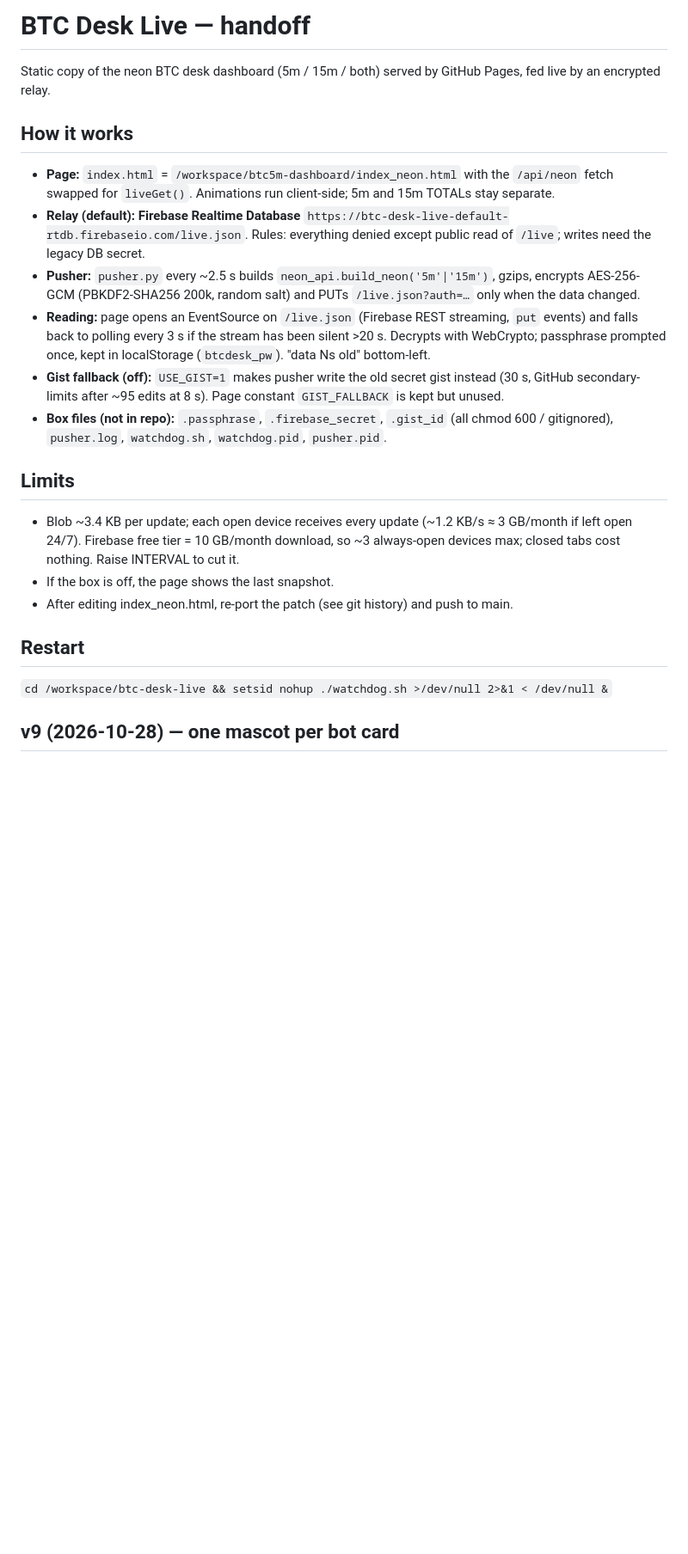
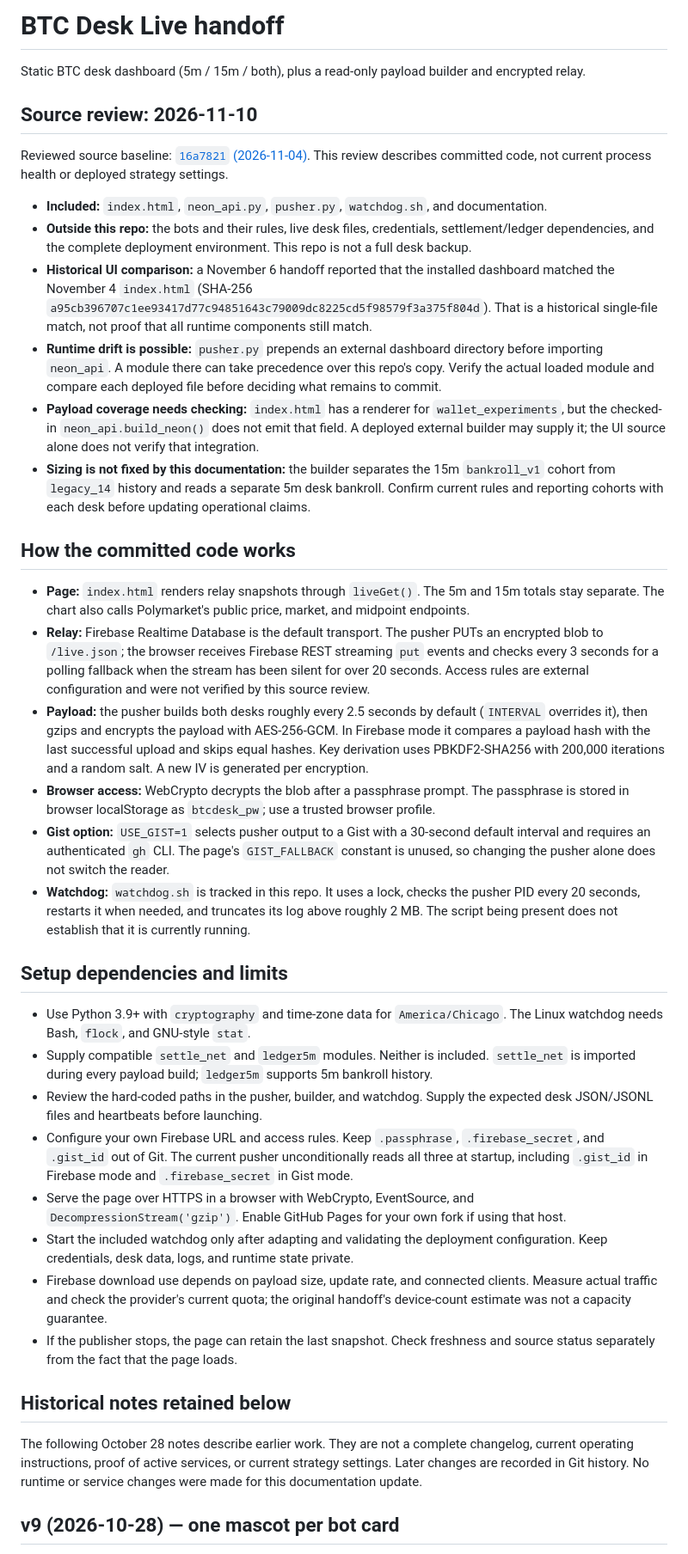
Before and after one commit to reedrice/btc-desk-live, a Markdown page: HANDOFF.md, the part around the change. Shown at 86% size. Rendered like a GitHub page; blank space fills up the shorter version.

Commit message:
docs: clarify dashboard/relay scope and setup dependencies
README and HANDOFF only; no code, service, or rule changes.
- State that this repo is the dashboard and encrypted relay, not a full desk backup,
  and that the bots, their rules and live data live elsewhere.
- Remove outdated fixed-sizing and Risk-threshold claims; mark the $14 example as
  hypothetical and say current settings must come from the desk operators.
- Document missing runtime dependencies (cryptography, settle_net, ledger5m),
  the external import path that can override neon_api.py, and the secret files
  the pusher reads at startup.
- Correct the watchdog description (it is tracked; lock, 20 s check, log truncation).
- Drop private deployment paths and the relay URL from the handoff, and label
  the Oct 28 notes and Nov 6 UI hash match as historical.

```diff
--- a/HANDOFF.md
+++ b/HANDOFF.md
@@ -1,22 +1,77 @@
-# BTC Desk Live — handoff
+# BTC Desk Live handoff
 
-Static copy of the neon BTC desk dashboard (5m / 15m / both) served by GitHub Pages, fed live by an encrypted relay.
+Static BTC desk dashboard (5m / 15m / both), plus a read-only payload builder and encrypted relay.
 
-## How it works
-- **Page:** `index.html` = `/workspace/btc5m-dashboard/index_neon.html` with the `/api/neon` fetch swapped for `liveGet()`. Animations run client-side; 5m and 15m TOTALs stay separate.
-- **Relay (default): Firebase Realtime Database** `https://btc-desk-live-default-rtdb.firebaseio.com/live.json`. Rules: everything denied except public read of `/live`; writes need the legacy DB secret.
-- **Pusher:** `pusher.py` every ~2.5 s builds `neon_api.build_neon('5m'|'15m')`, gzips, encrypts AES-256-GCM (PBKDF2-SHA256 200k, random salt) and PUTs `/live.json?auth=…` only when the data changed.
-- **Reading:** page opens an EventSource on `/live.json` (Firebase REST streaming, `put` events) and falls back to polling every 3 s if the stream has been silent >20 s. Decrypts with WebCrypto; passphrase prompted once, kept in localStorage (`btcdesk_pw`). "data Ns old" bottom-left.
-- **Gist fallback (off):** `USE_GIST=1` makes pusher write the old secret gist instead (30 s, GitHub secondary-limits after ~95 edits at 8 s). Page constant `GIST_FALLBACK` is kept but unused.
-- **Box files (not in repo):** `.passphrase`, `.firebase_secret`, `.gist_id` (all chmod 600 / gitignored), `pusher.log`, `watchdog.sh`, `watchdog.pid`, `pusher.pid`.
+## Source review: 2026-11-10
 
-## Limits
-- Blob ~3.4 KB per update; each open device receives every update (~1.2 KB/s ≈ 3 GB/month if left open 24/7). Firebase free tier = 10 GB/month download, so ~3 always-open devices max; closed tabs cost nothing. Raise INTERVAL to cut it.
-- If the box is off, the page shows the last snapshot.
-- After editing index_neon.html, re-port the patch (see git history) and push to main.
+Reviewed source baseline: [`16a7821` (2026-11-04)](https://github.com/reedrice/btc-desk-live/commit/16a7821cd0fac802295da8fda6da44e5ea568b09).
+This review describes committed code, not current process health or deployed strategy settings.
 
-## Restart
-`cd /workspace/btc-desk-live && setsid nohup ./watchdog.sh >/dev/null 2>&1 < /dev/null &`
+- **Included:** `index.html`, `neon_api.py`, `pusher.py`, `watchdog.sh`, and documentation.
+- **Outside this repo:** the bots and their rules, live desk files, credentials, settlement/ledger
+  dependencies, and the complete deployment environment. This repo is not a full desk backup.
+- **Historical UI comparison:** a November 6 handoff reported that the installed dashboard matched
+  the November 4 `index.html` (SHA-256
+  `a95cb396707c1ee93417d77c94851643c79009dc8225cd5f98579f3a375f804d`).
+  That is a historical single-file match, not proof that all runtime components still match.
+- **Runtime drift is possible:** `pusher.py` prepends an external dashboard directory before
+  importing `neon_api`. A module there can take precedence over this repo's copy. Verify the
+  actual loaded module and compare each deployed file before deciding what remains to commit.
+- **Payload coverage needs checking:** `index.html` has a renderer for `wallet_experiments`,
+  but the checked-in `neon_api.build_neon()` does not emit that field. A deployed external builder
+  may supply it; the UI source alone does not verify that integration.
+- **Sizing is not fixed by this documentation:** the builder separates the 15m `bankroll_v1`
+  cohort from `legacy_14` history and reads a separate 5m desk bankroll. Confirm current rules
+  and reporting cohorts with each desk before updating operational claims.
+
+## How the committed code works
+
+- **Page:** `index.html` renders relay snapshots through `liveGet()`. The 5m and 15m totals stay
+  separate. The chart also calls Polymarket's public price, market, and midpoint endpoints.
+- **Relay:** Firebase Realtime Database is the default transport. The pusher PUTs an encrypted
+  blob to `/live.json`; the browser receives Firebase REST streaming `put` events and checks
+  every 3 seconds for a polling fallback when the stream has been silent for over 20 seconds.
+  Access rules are external configuration and were not verified by this source review.
+- **Payload:** the pusher builds both desks roughly every 2.5 seconds by default
+  (`INTERVAL` overrides it), then gzips and encrypts the payload with AES-256-GCM.
+  In Firebase mode it compares a payload hash with the last successful upload and skips equal
+  hashes. Key derivation uses PBKDF2-SHA256 with 200,000 iterations and a random salt.
+  A new IV is generated per encryption.
+- **Browser access:** WebCrypto decrypts the blob after a passphrase prompt. The passphrase is
+  stored in browser localStorage as `btcdesk_pw`; use a trusted browser profile.
+- **Gist option:** `USE_GIST=1` selects pusher output to a Gist with a 30-second default interval
+  and requires an authenticated `gh` CLI. The page's `GIST_FALLBACK` constant is unused, so
+  changing the pusher alone does not switch the reader.
+- **Watchdog:** `watchdog.sh` is tracked in this repo. It uses a lock, checks the pusher PID
+  every 20 seconds, restarts it when needed, and truncates its log above roughly 2 MB.
+  The script being present does not establish that it is currently running.
+
+## Setup dependencies and limits
+
+- Use Python 3.9+ with `cryptography` and time-zone data for `America/Chicago`.
+  The Linux watchdog needs Bash, `flock`, and GNU-style `stat`.
+- Supply compatible `settle_net` and `ledger5m` modules. Neither is included.
+  `settle_net` is imported during every payload build; `ledger5m` supports 5m bankroll history.
+- Review the hard-coded paths in the pusher, builder, and watchdog. Supply the expected desk
+  JSON/JSONL files and heartbeats before launching.
+- Configure your own Firebase URL and access rules. Keep `.passphrase`, `.firebase_secret`,
+  and `.gist_id` out of Git. The current pusher unconditionally reads all three at startup,
+  including `.gist_id` in Firebase mode and `.firebase_secret` in Gist mode.
+- Serve the page over HTTPS in a browser with WebCrypto, EventSource, and
+  `DecompressionStream('gzip')`. Enable GitHub Pages for your own fork if using that host.
+- Start the included watchdog only after adapting and validating the deployment configuration.
+  Keep credentials, desk data, logs, and runtime state private.
+- Firebase download use depends on payload size, update rate, and connected clients. Measure
+  actual traffic and check the provider's current quota; the original handoff's device-count estimate was
+  not a capacity guarantee.
+- If the publisher stops, the page can retain the last snapshot. Check freshness and source
+  status separately from the fact that the page loads.
+
+## Historical notes retained below
+
+The following October 28 notes describe earlier work. They are not a complete changelog, current
+operating instructions, proof of active services, or current strategy settings. Later changes
+are recorded in Git history. No runtime or service changes were made for this documentation update.
 
 ## v9 (2026-10-28) — one mascot per bot card
 Old mascots were 3 blobs at hard-coded stage pixel coords (600,120 / 870,130 / 900,410), so only some cards looked "owned" and tracker/risk/your_call had none. Now `build()` docks a small bobbing blob inside each card's title bar via `MASCOT` (tracker teal, analyst pink, predictor purple, risk gold, your_call blue, pipeline orange). Lives inside the card → no overflow; works in 5m and 15m. The white carrier blob is unchanged.
```
Also changed, not shown: README.md (+30 -11 lines).
